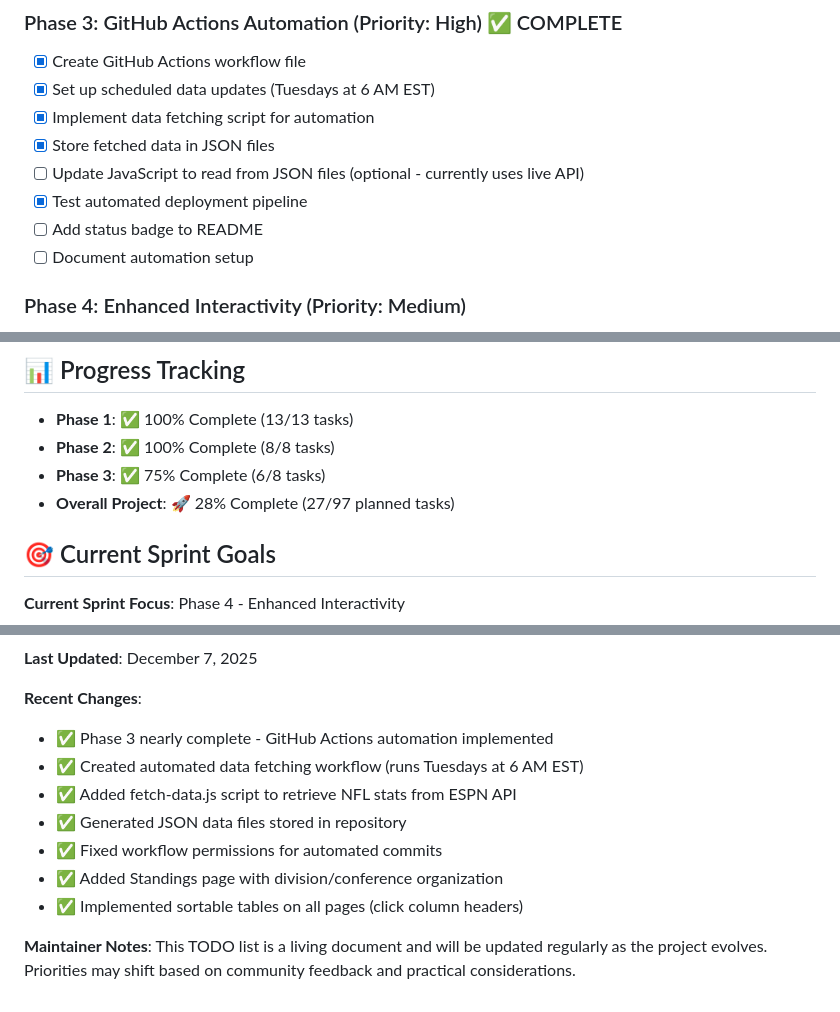
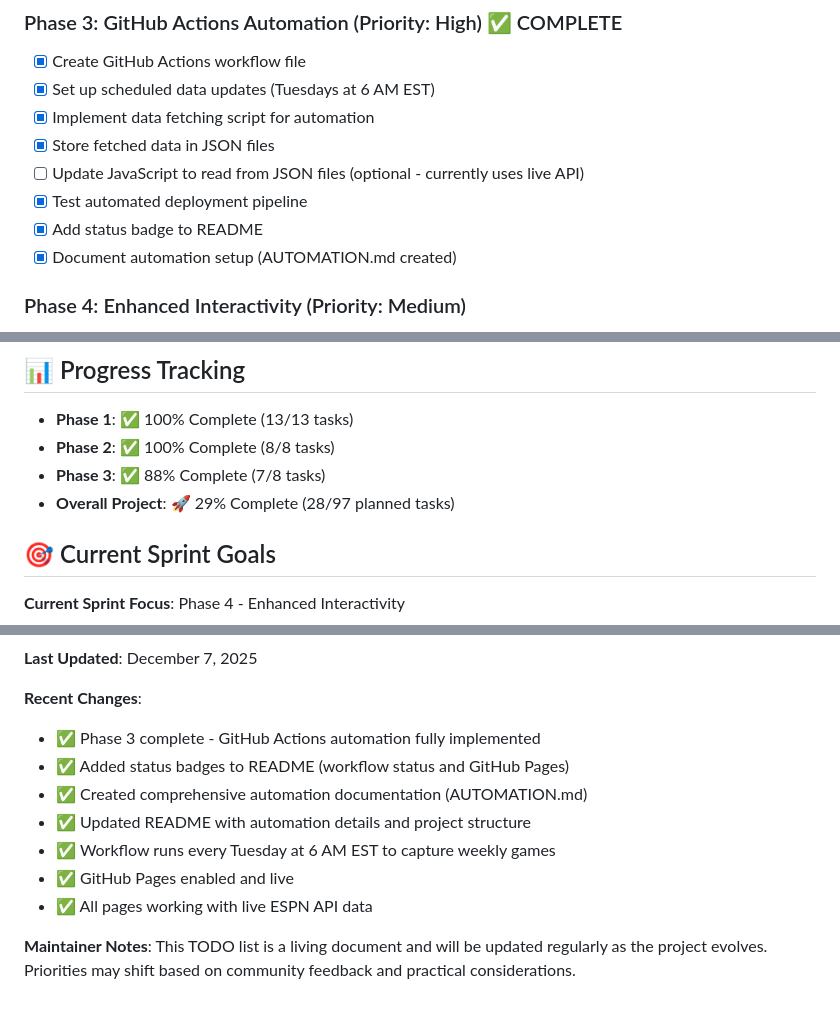
Before and after one commit to jjesse/nfL-stats-dashboard, a Markdown page: TODO.md, 3 parts joined by grey strips. GitHub-like rendering.

```diff
--- a/TODO.md
+++ b/TODO.md
@@ -42,8 +42,8 @@ Currently, there are no tasks in progress. Ready to start Phase 4!
 - [x] Store fetched data in JSON files
 - [ ] Update JavaScript to read from JSON files (optional - currently uses live API)
 - [x] Test automated deployment pipeline
-- [ ] Add status badge to README
-- [ ] Document automation setup
+- [x] Add status badge to README
+- [x] Document automation setup (AUTOMATION.md created)
 
 ### Phase 4: Enhanced Interactivity (Priority: Medium)
 - [x] Add table sorting functionality (click column headers)
@@ -149,8 +149,8 @@ These are ideas that need further discussion or planning:
 
 - **Phase 1**: ✅ 100% Complete (13/13 tasks)
 - **Phase 2**: ✅ 100% Complete (8/8 tasks)
-- **Phase 3**: ✅ 75% Complete (6/8 tasks)
-- **Overall Project**: 🚀 28% Complete (27/97 planned tasks)
+- **Phase 3**: ✅ 88% Complete (7/8 tasks)
+- **Overall Project**: 🚀 29% Complete (28/97 planned tasks)
 
 ## 🎯 Current Sprint Goals
 
@@ -191,12 +191,12 @@ Please:
 **Last Updated**: December 7, 2025
 
 **Recent Changes**:
-- ✅ Phase 3 nearly complete - GitHub Actions automation implemented
-- ✅ Created automated data fetching workflow (runs Tuesdays at 6 AM EST)
-- ✅ Added fetch-data.js script to retrieve NFL stats from ESPN API
-- ✅ Generated JSON data files stored in repository
-- ✅ Fixed workflow permissions for automated commits
-- ✅ Added Standings page with division/conference organization
-- ✅ Implemented sortable tables on all pages (click column headers)
+- ✅ Phase 3 complete - GitHub Actions automation fully implemented
+- ✅ Added status badges to README (workflow status and GitHub Pages)
+- ✅ Created comprehensive automation documentation (AUTOMATION.md)
+- ✅ Updated README with automation details and project structure
+- ✅ Workflow runs every Tuesday at 6 AM EST to capture weekly games
+- ✅ GitHub Pages enabled and live
+- ✅ All pages working with live ESPN API data
 
 **Maintainer Notes**: This TODO list is a living document and will be updated regularly as the project evolves. Priorities may shift based on community feedback and practical considerations.
```
Also changed, not shown: AUTOMATION.md (added, +278 -0 lines), README.md (+57 -13 lines).
